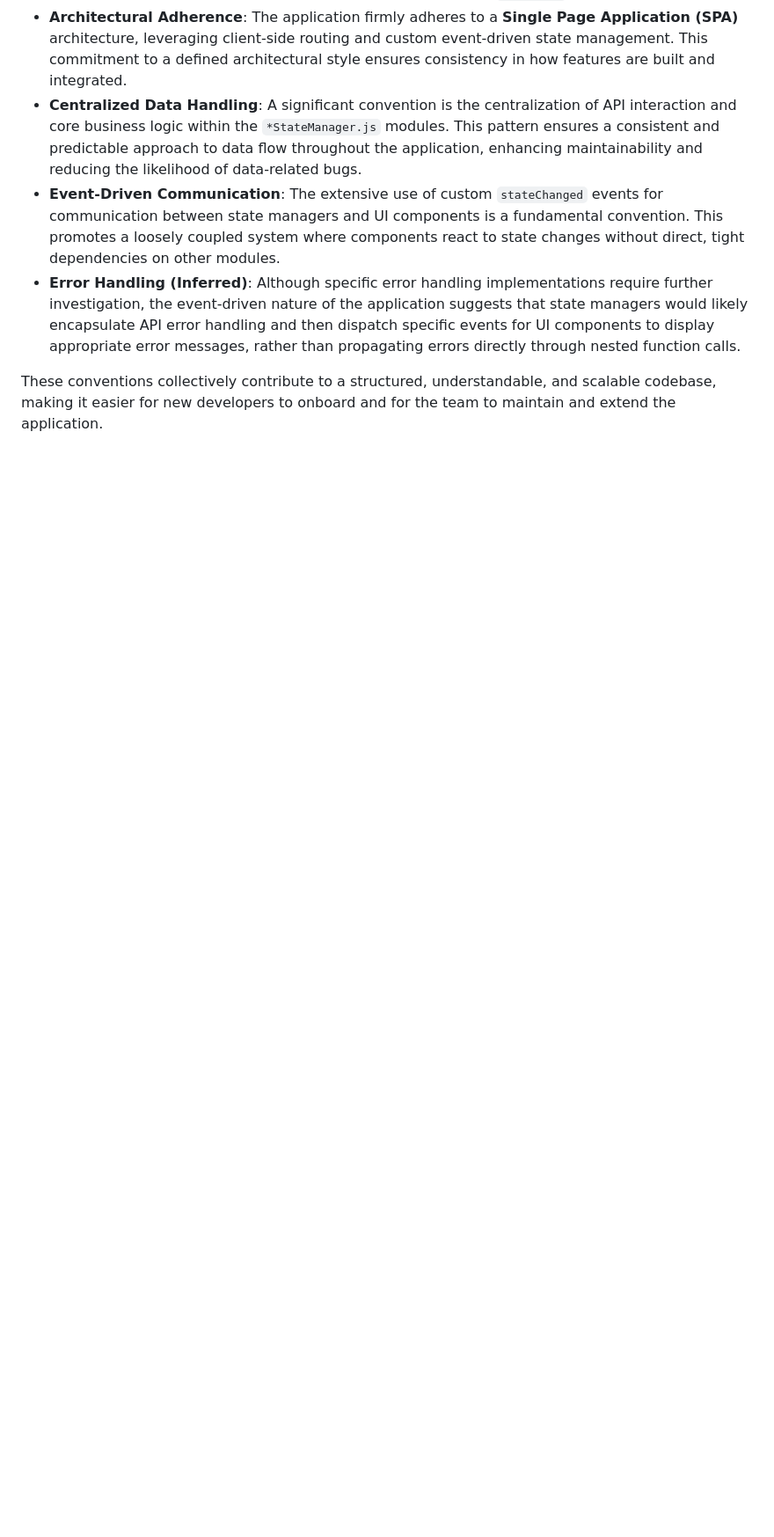
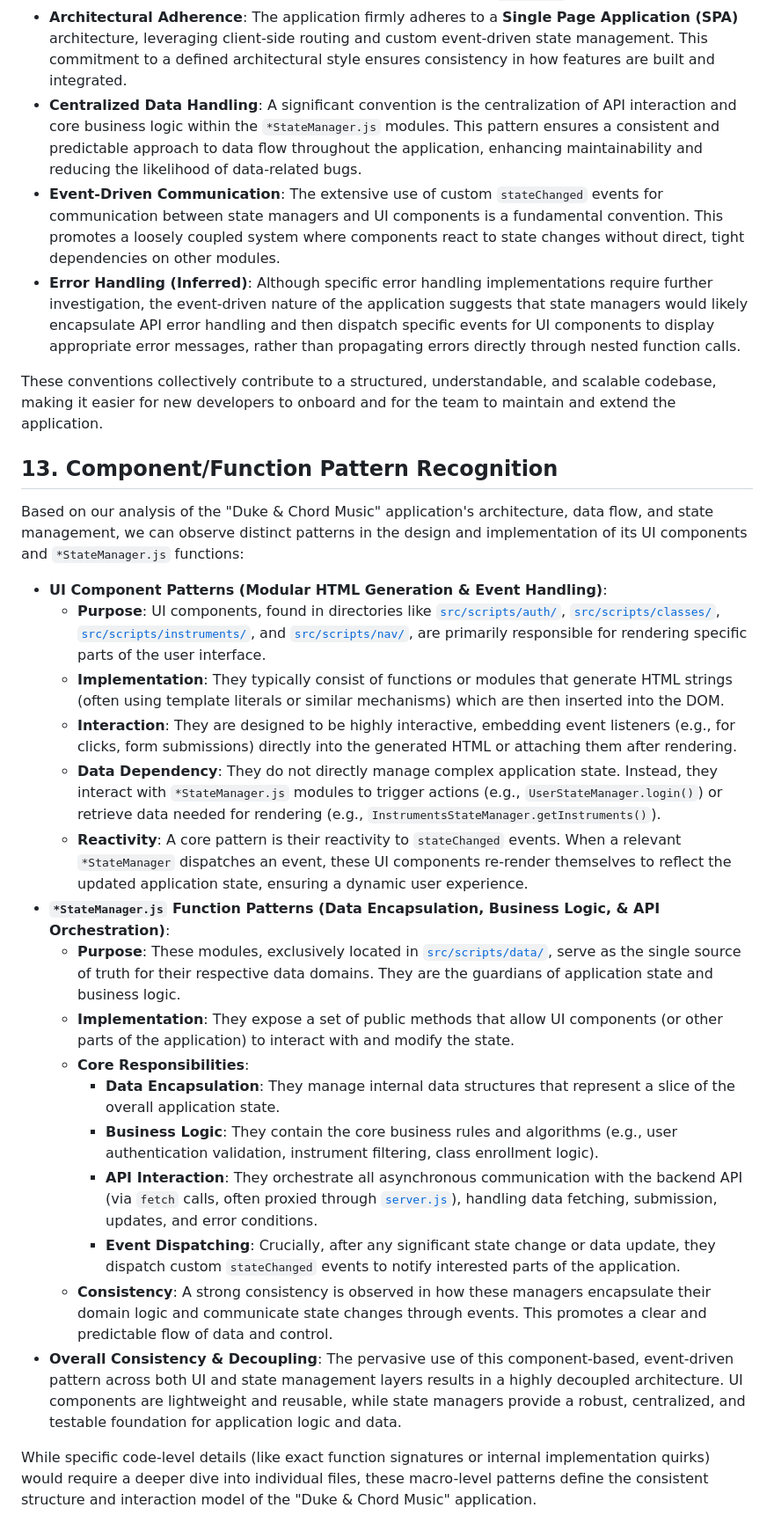
Before and after one commit to erlemulligan/duke-chord-workshop, a Markdown page: CODE_ANALYSIS.md, the part around the change. Shown at 88% size. Drawn GitHub-style; blank space fills up the shorter version.

Commit message:
reordering sections in code analysis document

```diff
--- a/CODE_ANALYSIS.md
+++ b/CODE_ANALYSIS.md
@@ -222,3 +222,27 @@ The "Duke & Chord Music" application exhibits several observable coding conventi
 *   **Error Handling (Inferred)**: Although specific error handling implementations require further investigation, the event-driven nature of the application suggests that state managers would likely encapsulate API error handling and then dispatch specific events for UI components to display appropriate error messages, rather than propagating errors directly through nested function calls.
 
 These conventions collectively contribute to a structured, understandable, and scalable codebase, making it easier for new developers to onboard and for the team to maintain and extend the application.
+
+
+## 13. Component/Function Pattern Recognition
+
+Based on our analysis of the "Duke & Chord Music" application's architecture, data flow, and state management, we can observe distinct patterns in the design and implementation of its UI components and `*StateManager.js` functions:
+
+*   **UI Component Patterns (Modular HTML Generation & Event Handling)**:
+    *   **Purpose**: UI components, found in directories like [`src/scripts/auth/`](src/scripts/auth/), [`src/scripts/classes/`](src/scripts/classes/), [`src/scripts/instruments/`](src/scripts/instruments/), and [`src/scripts/nav/`](src/scripts/nav/), are primarily responsible for rendering specific parts of the user interface.
+    *   **Implementation**: They typically consist of functions or modules that generate HTML strings (often using template literals or similar mechanisms) which are then inserted into the DOM.
+    *   **Interaction**: They are designed to be highly interactive, embedding event listeners (e.g., for clicks, form submissions) directly into the generated HTML or attaching them after rendering.
+    *   **Data Dependency**: They do not directly manage complex application state. Instead, they interact with `*StateManager.js` modules to trigger actions (e.g., `UserStateManager.login()`) or retrieve data needed for rendering (e.g., `InstrumentsStateManager.getInstruments()`).
+    *   **Reactivity**: A core pattern is their reactivity to `stateChanged` events. When a relevant `*StateManager` dispatches an event, these UI components re-render themselves to reflect the updated application state, ensuring a dynamic user experience.
+*   **`*StateManager.js` Function Patterns (Data Encapsulation, Business Logic, & API Orchestration)**:
+    *   **Purpose**: These modules, exclusively located in [`src/scripts/data/`](src/scripts/data/), serve as the single source of truth for their respective data domains. They are the guardians of application state and business logic.
+    *   **Implementation**: They expose a set of public methods that allow UI components (or other parts of the application) to interact with and modify the state.
+    *   **Core Responsibilities**:
+        *   **Data Encapsulation**: They manage internal data structures that represent a slice of the overall application state.
+        *   **Business Logic**: They contain the core business rules and algorithms (e.g., user authentication validation, instrument filtering, class enrollment logic).
+        *   **API Interaction**: They orchestrate all asynchronous communication with the backend API (via `fetch` calls, often proxied through [`server.js`](server.js)), handling data fetching, submission, updates, and error conditions.
+        *   **Event Dispatching**: Crucially, after any significant state change or data update, they dispatch custom `stateChanged` events to notify interested parts of the application.
+    *   **Consistency**: A strong consistency is observed in how these managers encapsulate their domain logic and communicate state changes through events. This promotes a clear and predictable flow of data and control.
+*   **Overall Consistency & Decoupling**: The pervasive use of this component-based, event-driven pattern across both UI and state management layers results in a highly decoupled architecture. UI components are lightweight and reusable, while state managers provide a robust, centralized, and testable foundation for application logic and data.
+
+While specific code-level details (like exact function signatures or internal implementation quirks) would require a deeper dive into individual files, these macro-level patterns define the consistent structure and interaction model of the "Duke & Chord Music" application.
```
